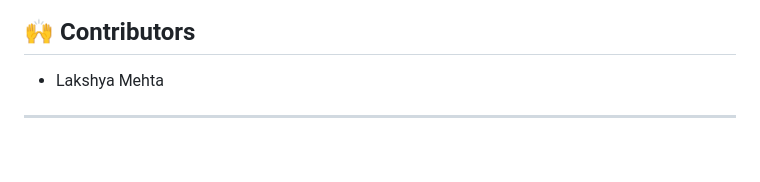
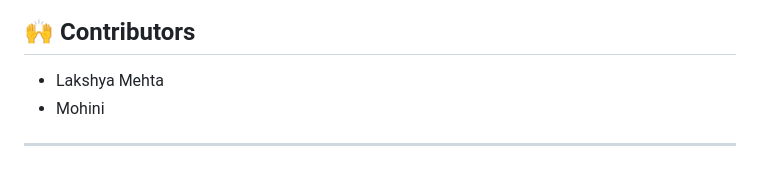
Before and after one commit to lakshya110704/EduAccess, a Markdown page: README.md, the part around the change. Drawn GitHub-style.

Commit message:
Add Mohini to the list of contributors

```diff
--- a/README.md
+++ b/README.md
@@ -100,5 +100,6 @@ EduAccess/
 ## 🙌 Contributors
 
 - Lakshya Mehta
+- Mohini
 
 ---
```
